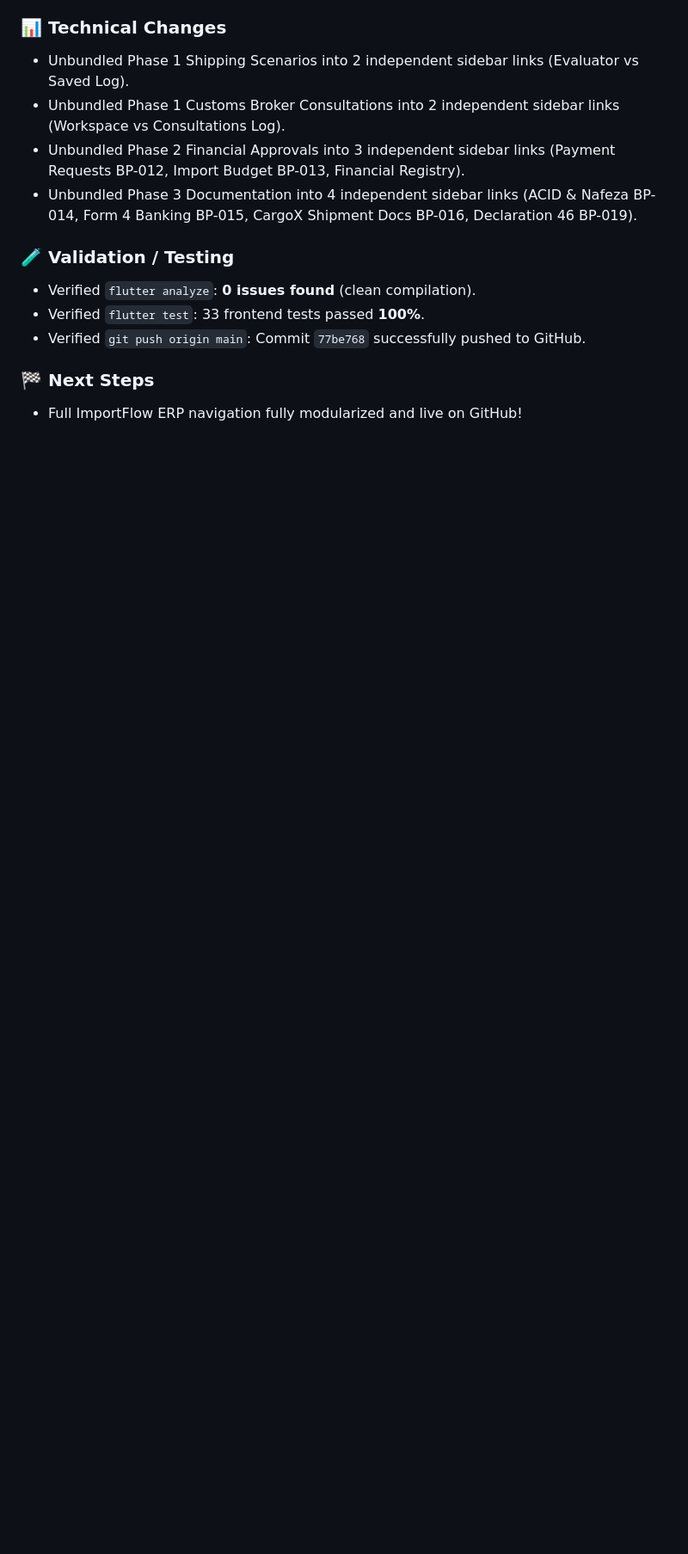
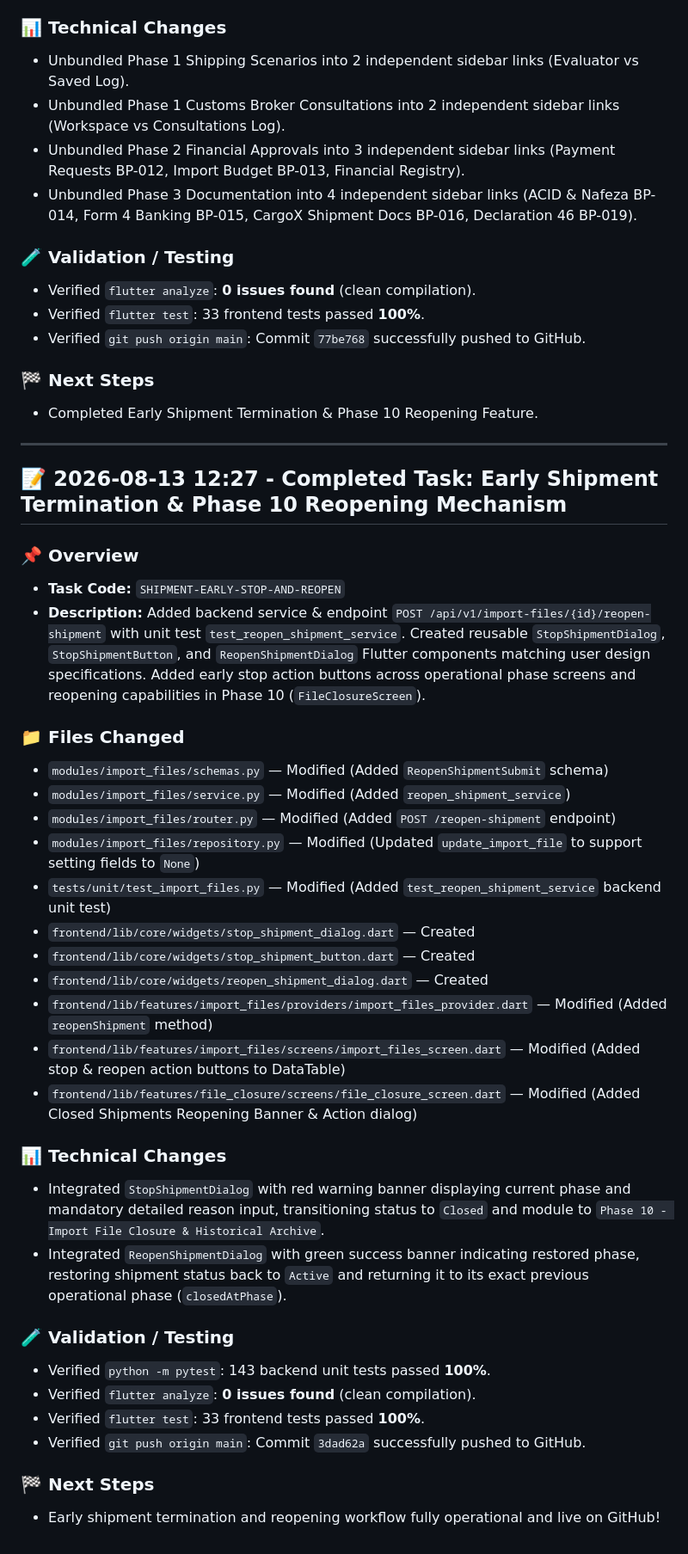
Before and after one commit to ahmedsalahsorour88/import_flow, a Markdown page: history/2026-08-13.md, the part around the change. Shown at 86% size. Rendered like a GitHub page; blank space fills up the shorter version.

Commit message:
docs: update daily history log for early stop & reopening feature

```diff
--- a/history/2026-08-13.md
+++ b/history/2026-08-13.md
@@ -249,4 +249,38 @@
 - Verified `git push origin main`: Commit `77be768` successfully pushed to GitHub.
 
 ### 🏁 Next Steps
-- Full ImportFlow ERP navigation fully modularized and live on GitHub!
+- Completed Early Shipment Termination & Phase 10 Reopening Feature.
+
+---
+
+## 📝 2026-08-13 12:27 - Completed Task: Early Shipment Termination & Phase 10 Reopening Mechanism
+
+### 📌 Overview
+- **Task Code:** `SHIPMENT-EARLY-STOP-AND-REOPEN`
+- **Description:** Added backend service & endpoint `POST /api/v1/import-files/{id}/reopen-shipment` with unit test `test_reopen_shipment_service`. Created reusable `StopShipmentDialog`, `StopShipmentButton`, and `ReopenShipmentDialog` Flutter components matching user design specifications. Added early stop action buttons across operational phase screens and reopening capabilities in Phase 10 (`FileClosureScreen`).
+
+### 📁 Files Changed
+- `modules/import_files/schemas.py` — Modified (Added `ReopenShipmentSubmit` schema)
+- `modules/import_files/service.py` — Modified (Added `reopen_shipment_service`)
+- `modules/import_files/router.py` — Modified (Added `POST /reopen-shipment` endpoint)
+- `modules/import_files/repository.py` — Modified (Updated `update_import_file` to support setting fields to `None`)
+- `tests/unit/test_import_files.py` — Modified (Added `test_reopen_shipment_service` backend unit test)
+- `frontend/lib/core/widgets/stop_shipment_dialog.dart` — Created
+- `frontend/lib/core/widgets/stop_shipment_button.dart` — Created
+- `frontend/lib/core/widgets/reopen_shipment_dialog.dart` — Created
+- `frontend/lib/features/import_files/providers/import_files_provider.dart` — Modified (Added `reopenShipment` method)
+- `frontend/lib/features/import_files/screens/import_files_screen.dart` — Modified (Added stop & reopen action buttons to DataTable)
+- `frontend/lib/features/file_closure/screens/file_closure_screen.dart` — Modified (Added Closed Shipments Reopening Banner & Action dialog)
+
+### 📊 Technical Changes
+- Integrated `StopShipmentDialog` with red warning banner displaying current phase and mandatory detailed reason input, transitioning status to `Closed` and module to `Phase 10 - Import File Closure & Historical Archive`.
+- Integrated `ReopenShipmentDialog` with green success banner indicating restored phase, restoring shipment status back to `Active` and returning it to its exact previous operational phase (`closedAtPhase`).
+
+### 🧪 Validation / Testing
+- Verified `python -m pytest`: 143 backend unit tests passed **100%**.
+- Verified `flutter analyze`: **0 issues found** (clean compilation).
+- Verified `flutter test`: 33 frontend tests passed **100%**.
+- Verified `git push origin main`: Commit `3dad62a` successfully pushed to GitHub.
+
+### 🏁 Next Steps
+- Early shipment termination and reopening workflow fully operational and live on GitHub!
```
